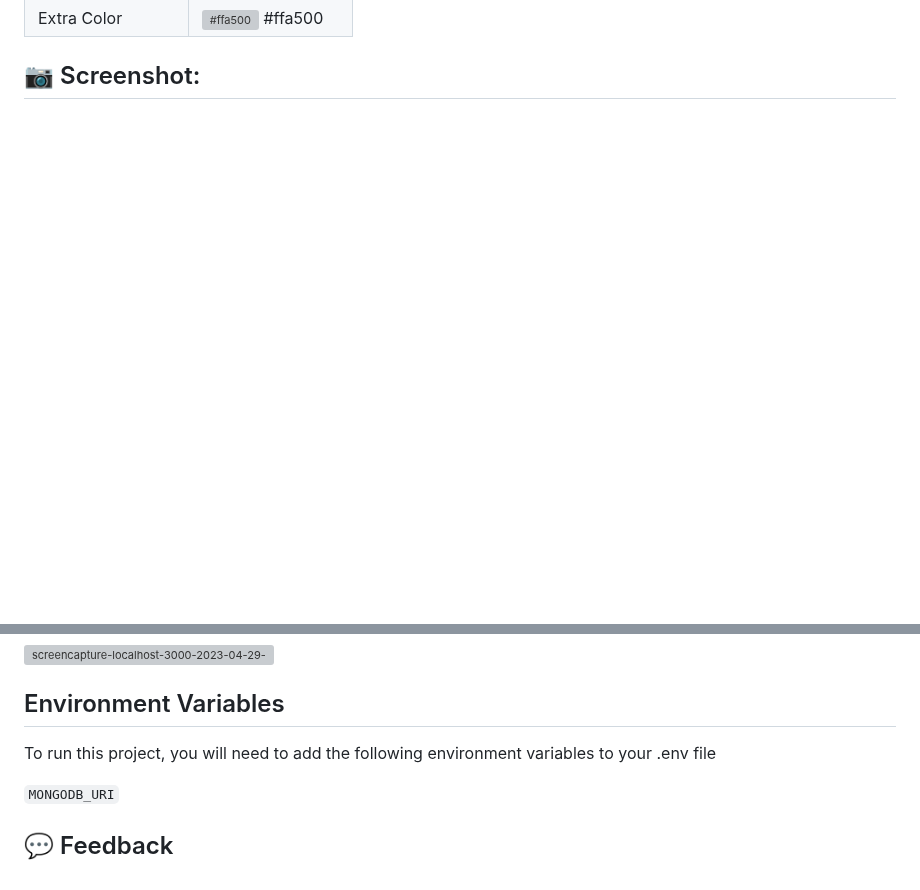
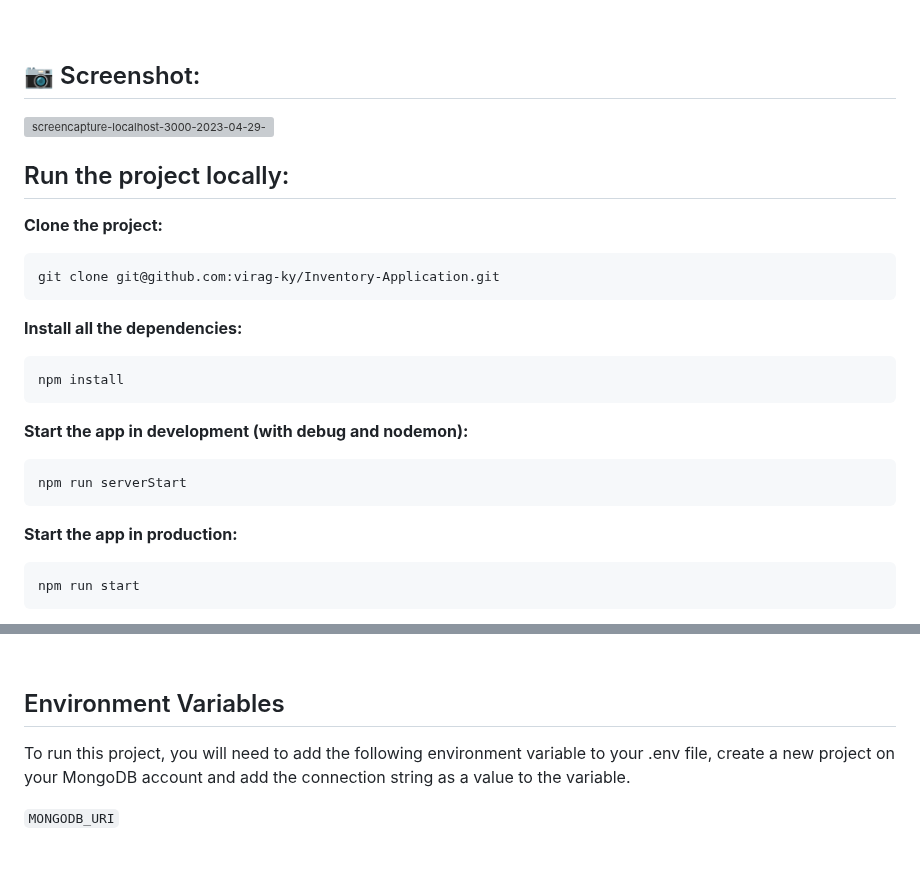
Before and after one commit to virag-ky/Inventory-Application, a Markdown page: Readme.md, 2 parts joined by grey strips. Drawn GitHub-style; blank space fills up the shorter version; grey boxes are pictures that could not be loaded.

````diff
--- a/Readme.md
+++ b/Readme.md
@@ -40,3 +50,23 @@ Users need to sign up in order to add items to the stock. Once they have logged
 
 ![screencapture-localhost-3000-2023-04-29-13_52_19](https://user-images.githubusercontent.com/79658534/235298921-7901d414-e8e5-44a3-a817-e692a625a4d2.png)
 
+## Run the project locally:
+
+**Clone the project:**
+```
+git clone git@github.com:virag-ky/Inventory-Application.git
+```
+**Install all the dependencies:**
+```
+npm install
+```
+**Start the app in development (with debug and nodemon):**
+```
+npm run serverStart
+```
+**Start the app in production:**
+```
+npm run start
+```
+
+
@@ -43,6 +74,6 @@ Users need to sign up in order to add items to the stock. Once they have logged
 
 ## Environment Variables
 
-To run this project, you will need to add the following environment variables to your .env file
+To run this project, you will need to add the following environment variable to your .env file, create a new project on your MongoDB account and add the connection string as a value to the variable.
 
 `MONGODB_URI`
````
Also changed, not shown: other parts of Readme.md (+15 -0 lines).
